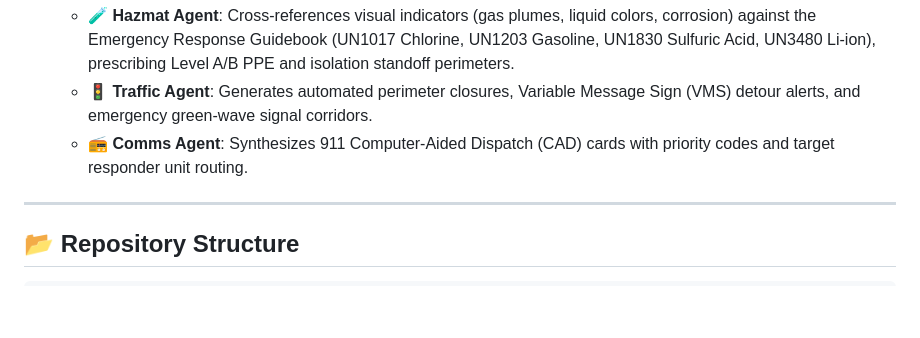
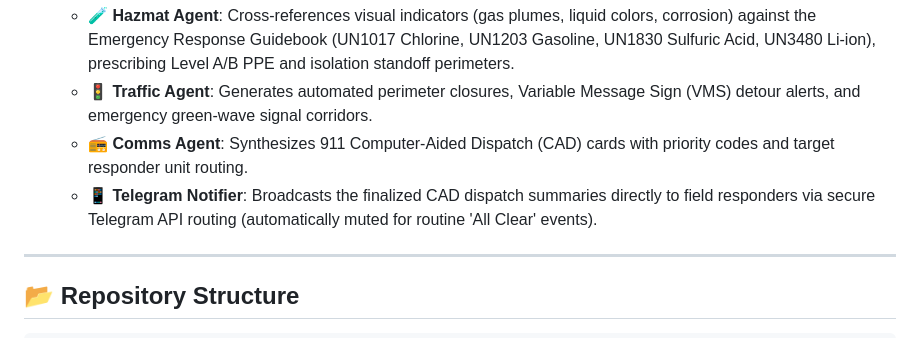
Before and after one commit to vshah-se/omni-responder-dgx-spark, a Markdown page: README.md, the part around one of its changes. Drawn GitHub-style; blank space fills up the shorter version.

Commit message:
Docs: Add Telegram Notifier to architecture diagram and feature list

```diff
--- a/README.md
+++ b/README.md
@@ -48,6 +50,7 @@ flowchart TD
    - 🧪 **Hazmat Agent**: Cross-references visual indicators (gas plumes, liquid colors, corrosion) against the Emergency Response Guidebook (UN1017 Chlorine, UN1203 Gasoline, UN1830 Sulfuric Acid, UN3480 Li-ion), prescribing Level A/B PPE and isolation standoff perimeters.
    - 🚦 **Traffic Agent**: Generates automated perimeter closures, Variable Message Sign (VMS) detour alerts, and emergency green-wave signal corridors.
    - 📻 **Comms Agent**: Synthesizes 911 Computer-Aided Dispatch (CAD) cards with priority codes and target responder unit routing.
+   - 📱 **Telegram Notifier**: Broadcasts the finalized CAD dispatch summaries directly to field responders via secure Telegram API routing (automatically muted for routine 'All Clear' events).
 
 ---
 
```
Also changed, not shown: other parts of README.md (+2 -0 lines).
